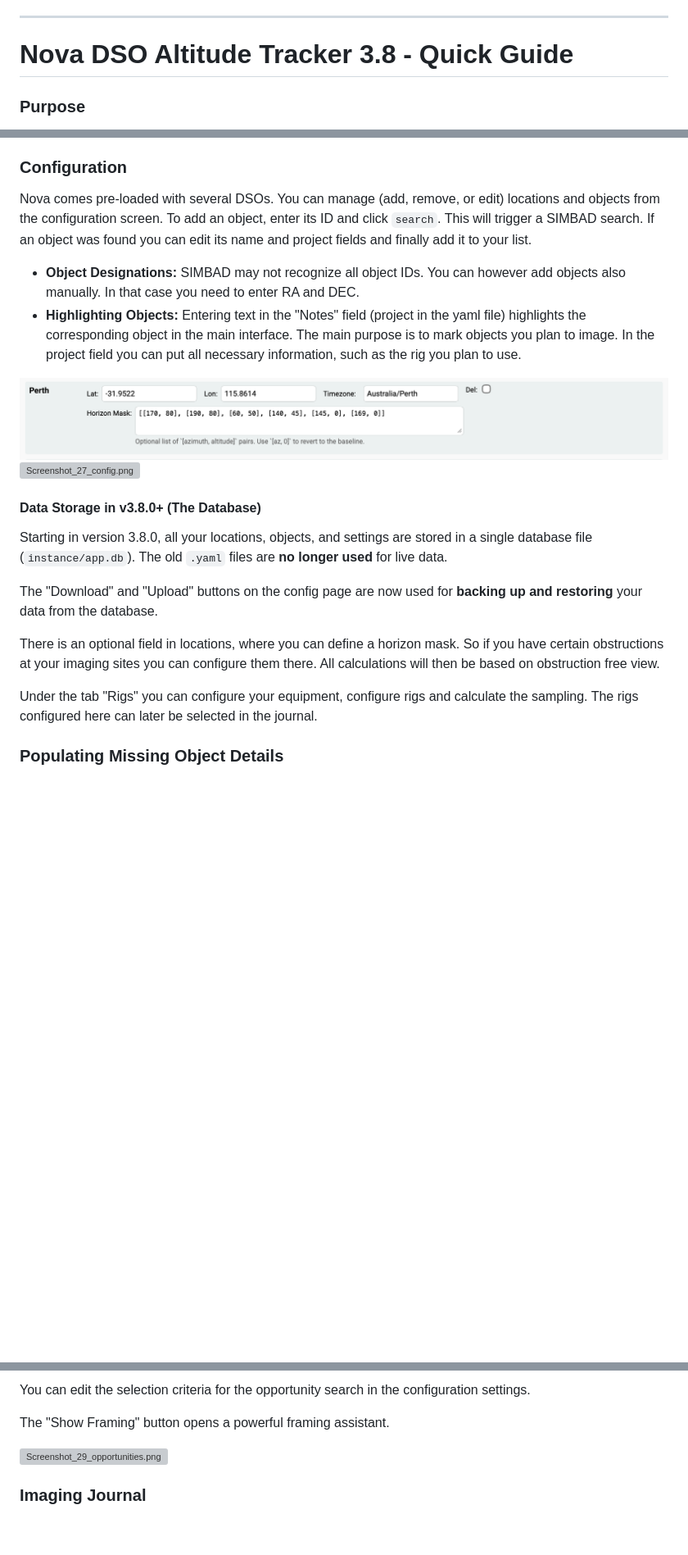
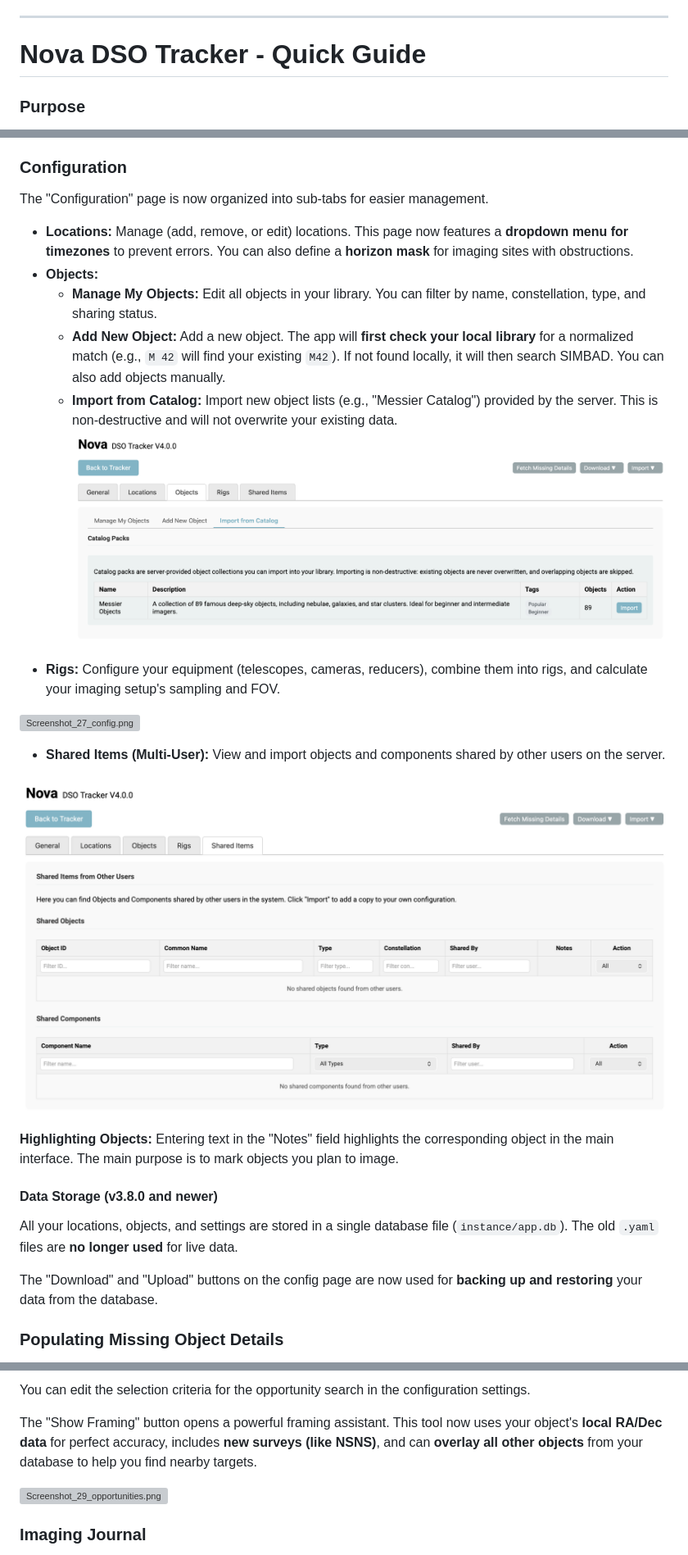
Before and after one commit to mrantonSG/nova_DSO_tracker, a Markdown page: README.md, 3 parts joined by grey strips. Shown: that part at 82% size. Rendered like a GitHub page; pictures changed too: docs/Screenshot_40_objects.png (added), docs/Screenshot_40_sharing.png (added); blank space fills up the shorter version; grey boxes are pictures that could not be loaded.

```diff
--- a/README.md
+++ b/README.md
@@ -53,7 +71,7 @@ A detailed guide named `MIGRATION_MANUAL.md` is included in the main folder of t
 
 -----
 
-# Nova DSO Altitude Tracker 3.8 - Quick Guide
+# Nova DSO Tracker - Quick Guide
 
 ### Purpose
 
@@ -104,24 +122,29 @@ Once you set the sorting order and filters, the screen will continue updating ev
 
 ### Configuration
 
-Nova comes pre-loaded with several DSOs. You can manage (add, remove, or edit) locations and objects from the configuration screen. To add an object, enter its ID and click `search`. This will trigger a SIMBAD search. If an object was found you can edit its name and project fields and finally add it to your list.
+The "Configuration" page is now organized into sub-tabs for easier management.
 
-  - **Object Designations:** SIMBAD may not recognize all object IDs. You can however add objects also manually. In that case you need to enter RA and DEC.
-  - **Highlighting Objects:** Entering text in the "Notes" field (project in the yaml file) highlights the corresponding object in the main interface. The main purpose is to mark objects you plan to image. In the project field you can put all necessary information, such as the rig you plan to use.
+  - **Locations:** Manage (add, remove, or edit) locations. This page now features a **dropdown menu for timezones** to prevent errors. You can also define a **horizon mask** for imaging sites with obstructions.
+  - **Objects:**
+      - **Manage My Objects:** Edit all objects in your library. You can filter by name, constellation, type, and sharing status.
+      - **Add New Object:** Add a new object. The app will **first check your local library** for a normalized match (e.g., `M 42` will find your existing `M42`). If not found locally, it will then search SIMBAD. You can also add objects manually.
+      - **Import from Catalog:** Import new object lists (e.g., "Messier Catalog") provided by the server. This is non-destructive and will not overwrite your existing data.
+![Screenshot_40_objects.png](https://raw.githubusercontent.com/mrantonSG/nova_DSO_tracker/master/docs/Screenshot_40_objects.png)
+  - **Rigs:** Configure your equipment (telescopes, cameras, reducers), combine them into rigs, and calculate your imaging setup's sampling and FOV.
 
-![Screenshot_35_HM.png](https://raw.githubusercontent.com/mrantonSG/nova_DSO_tracker/master/docs/Screenshot_35_HM.png)
 ![Screenshot_27_config.png](https://raw.githubusercontent.com/mrantonSG/nova_DSO_tracker/master/docs/Screenshot_30_rigs.png)
+  - **Shared Items (Multi-User):** View and import objects and components shared by other users on the server.
+
+![Screenshot_40_sharing.png](https://raw.githubusercontent.com/mrantonSG/nova_DSO_tracker/master/docs/Screenshot_40_sharing.png)
+**Highlighting Objects:** Entering text in the "Notes" field highlights the corresponding object in the main interface. The main purpose is to mark objects you plan to image.
 
 
-#### Data Storage in v3.8.0+ (The Database)
 
-Starting in version 3.8.0, all your locations, objects, and settings are stored in a single database file (`instance/app.db`). The old `.yaml` files are **no longer used** for live data.
+#### Data Storage (v3.8.0 and newer)
+
+All your locations, objects, and settings are stored in a single database file (`instance/app.db`). The old `.yaml` files are **no longer used** for live data.
 
 The "Download" and "Upload" buttons on the config page are now used for **backing up and restoring** your data from the database.
-
-There is an optional field in locations, where you can define a horizon mask. So if you have certain obstructions at your imaging sites you can configure them there. All calculations will then be based on obstruction free view.
-
-Under the tab "Rigs" you can configure your equipment, configure rigs and calculate the sampling. The rigs configured here can later be selected in the journal.
 
 ### Populating Missing Object Details
 
@@ -158,7 +181,7 @@ In addition, you will also see an approximate fit of your configured rigs.
 
 You can edit the selection criteria for the opportunity search in the configuration settings.
 
-The "Show Framing" button opens a powerful framing assistant.
+The "Show Framing" button opens a powerful framing assistant. This tool now uses your object's **local RA/Dec data** for perfect accuracy, includes **new surveys (like NSNS)**, and can **overlay all other objects** from your database to help you find nearby targets.
 
 ![Screenshot_29_opportunities.png](https://raw.githubusercontent.com/mrantonSG/nova_DSO_tracker/master/docs/Screenshot_32_framing.png)
 
```
Also changed, not shown: other parts of README.md (+48 -30 lines), docs/Screenshot_40_graph.png (added).
